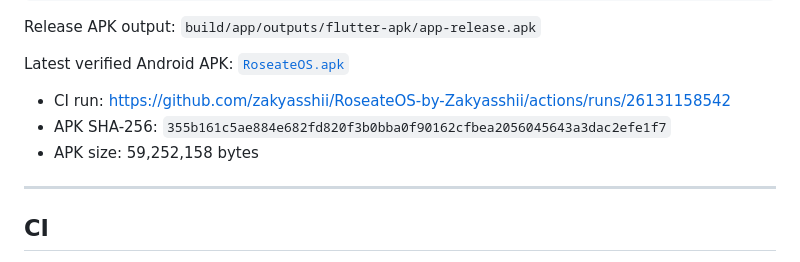
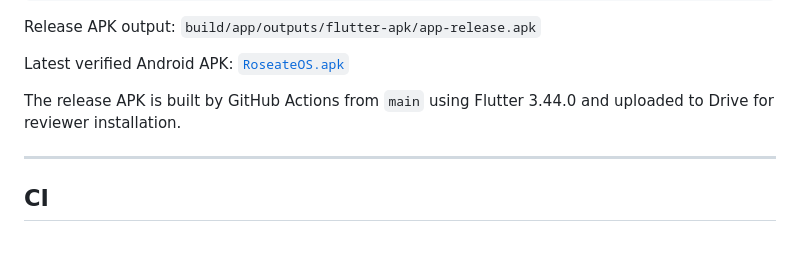
Before and after one commit to zakyasshii/RoseateOS-by-Zakyasshii, a Markdown page: README.md, the part around the change. Drawn GitHub-style.

Commit message:
docs: keep RoseateOS APK link stable

```diff
--- a/README.md
+++ b/README.md
@@ -77,9 +77,7 @@ Release APK output: `build/app/outputs/flutter-apk/app-release.apk`
 
 Latest verified Android APK: [`RoseateOS.apk`](https://drive.google.com/file/d/1wTG4ZVU6Z1vZBqM_VxBaqZnfyW2hwd3z/view?usp=drivesdk)
 
-- CI run: https://github.com/zakyasshii/RoseateOS-by-Zakyasshii/actions/runs/26131158542
-- APK SHA-256: `355b161c5ae884e682fd820f3b0bba0f90162cfbea2056045643a3dac2efe1f7`
-- APK size: 59,252,158 bytes
+The release APK is built by GitHub Actions from `main` using Flutter 3.44.0 and uploaded to Drive for reviewer installation.
 
 ---
 
```
